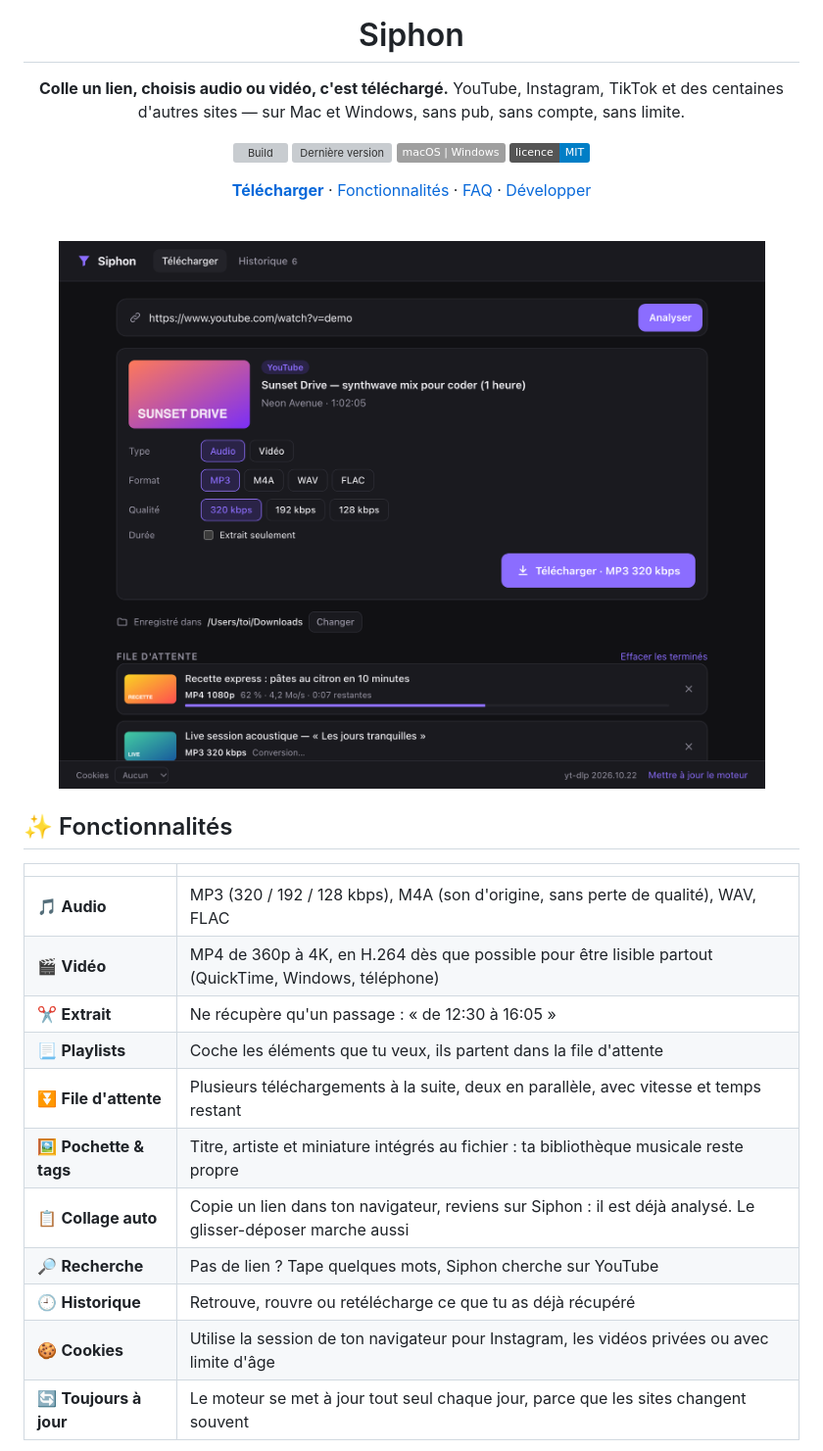
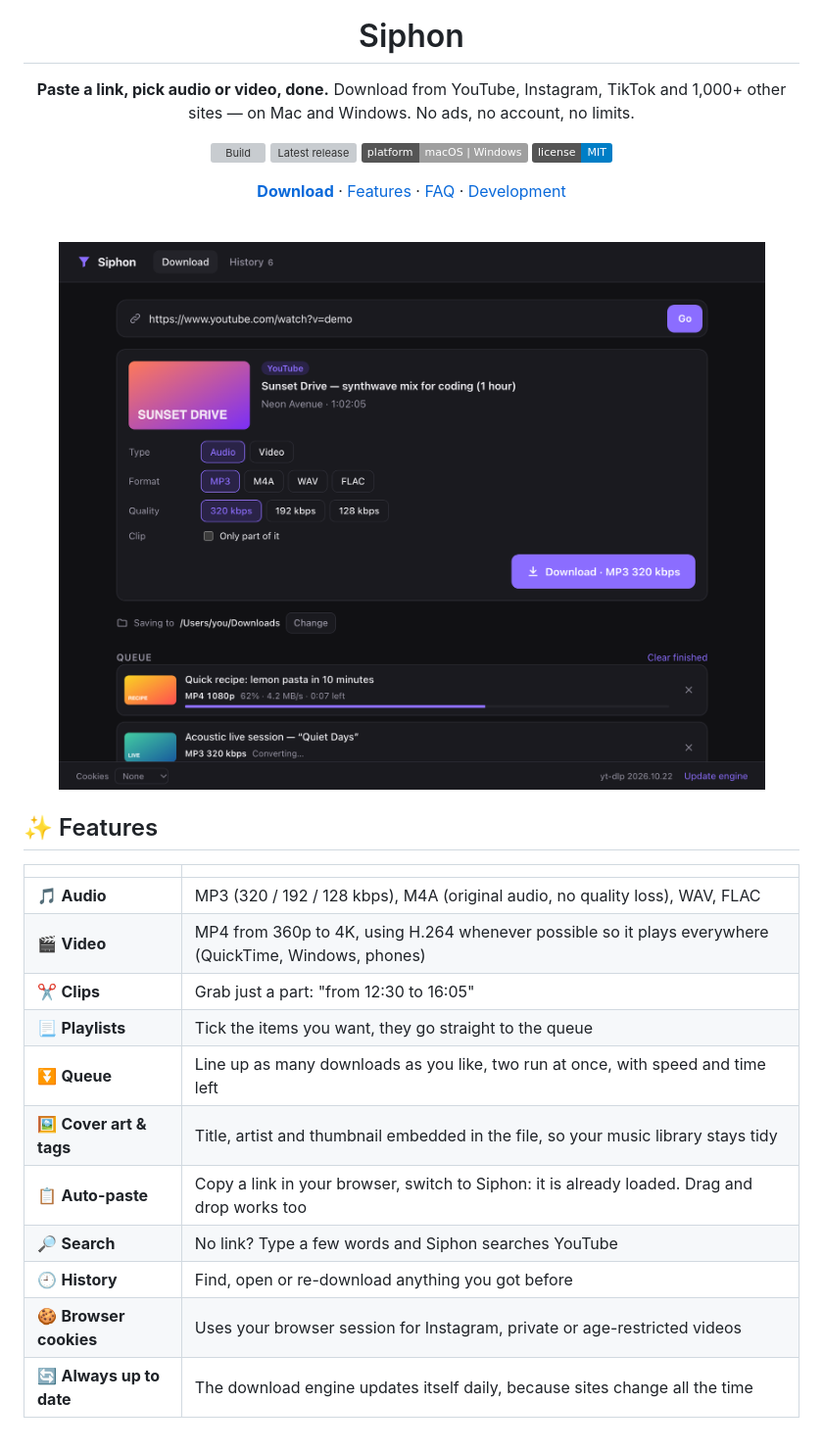
Before and after one commit to m1shko/decant, a Markdown page: README.md, the part around one of its changes. Shown at 98% size. GitHub-like rendering; pictures changed too: docs/screenshots/audio-dark.png; badges without logos; grey boxes are pictures that could not be loaded.

```diff
--- a/README.md
+++ b/README.md
@@ -4,15 +4,15 @@
 
 # Siphon
 
-**Colle un lien, choisis audio ou vidéo, c'est téléchargé.**
-YouTube, Instagram, TikTok et des centaines d'autres sites — sur Mac et Windows, sans pub, sans compte, sans limite.
+**Paste a link, pick audio or video, done.**
+Download from YouTube, Instagram, TikTok and 1,000+ other sites — on Mac and Windows. No ads, no account, no limits.
 
 [![Build](https://github.com/m1shko/siphon/actions/workflows/build.yml/badge.svg)](https://github.com/m1shko/siphon/actions/workflows/build.yml)
-[![Dernière version](https://img.shields.io/github/v/release/m1shko/siphon?label=version&color=6d4aff)](https://github.com/m1shko/siphon/releases/latest)
-![Plateformes](https://img.shields.io/badge/macOS%20%7C%20Windows-lightgrey)
-[![Licence MIT](https://img.shields.io/badge/licence-MIT-blue)](LICENSE)
+[![Latest release](https://img.shields.io/github/v/release/m1shko/siphon?label=release&color=6d4aff)](https://github.com/m1shko/siphon/releases/latest)
+![Platforms](https://img.shields.io/badge/platform-macOS%20%7C%20Windows-lightgrey)
+[![MIT license](https://img.shields.io/badge/license-MIT-blue)](LICENSE)
 
-[**Télécharger**](#-installation) · [Fonctionnalités](#-fonctionnalités) · [FAQ](#-questions-fréquentes) · [Développer](#-développement)
+[**Download**](#-install) · [Features](#-features) · [FAQ](#-faq) · [Development](#%EF%B8%8F-development)
 
 <br />
 
@@ -20,20 +20,20 @@ YouTube, Instagram, TikTok et des centaines d'autres sites — sur Mac et Window
 
 </div>
 
-## ✨ Fonctionnalités
+## ✨ Features
 
-|                       |                                                                                                                 |
-| --------------------- | --------------------------------------------------------------------------------------------------------------- |
-| 🎵 **Audio**           | MP3 (320 / 192 / 128 kbps), M4A (son d'origine, sans perte de qualité), WAV, FLAC                               |
-| 🎬 **Vidéo**           | MP4 de 360p à 4K, en H.264 dès que possible pour être lisible partout (QuickTime, Windows, téléphone)           |
-| ✂️ **Extrait**         | Ne récupère qu'un passage : « de 12:30 à 16:05 »                                                                 |
-| 📃 **Playlists**       | Coche les éléments que tu veux, ils partent dans la file d'attente                                               |
-| ⏬ **File d'attente**  | Plusieurs téléchargements à la suite, deux en parallèle, avec vitesse et temps restant                          |
-| 🖼️ **Pochette & tags** | Titre, artiste et miniature intégrés au fichier : ta bibliothèque musicale reste propre                         |
-| 📋 **Collage auto**    | Copie un lien dans ton navigateur, reviens sur Siphon : il est déjà analysé. Le glisser-déposer marche aussi    |
-| 🔎 **Recherche**       | Pas de lien ? Tape quelques mots, Siphon cherche sur YouTube                                                     |
-| 🕘 **Historique**      | Retrouve, rouvre ou retélécharge ce que tu as déjà récupéré                                                      |
-| 🍪 **Cookies**         | Utilise la session de ton navigateur pour Instagram, les vidéos privées ou avec limite d'âge                    |
-| 🔄 **Toujours à jour** | Le moteur se met à jour tout seul chaque jour, parce que les sites changent souvent                              |
+|                         |                                                                                                       |
+| ----------------------- | ----------------------------------------------------------------------------------------------------- |
+| 🎵 **Audio**             | MP3 (320 / 192 / 128 kbps), M4A (original audio, no quality loss), WAV, FLAC                          |
+| 🎬 **Video**             | MP4 from 360p to 4K, using H.264 whenever possible so it plays everywhere (QuickTime, Windows, phones) |
+| ✂️ **Clips**             | Grab just a part: "from 12:30 to 16:05"                                                                |
+| 📃 **Playlists**         | Tick the items you want, they go straight to the queue                                                 |
+| ⏬ **Queue**             | Line up as many downloads as you like, two run at once, with speed and time left                       |
+| 🖼️ **Cover art & tags**  | Title, artist and thumbnail embedded in the file, so your music library stays tidy                     |
+| 📋 **Auto-paste**        | Copy a link in your browser, switch to Siphon: it is already loaded. Drag and drop works too           |
+| 🔎 **Search**            | No link? Type a few words and Siphon searches YouTube                                                  |
+| 🕘 **History**           | Find, open or re-download anything you got before                                                      |
+| 🍪 **Browser cookies**   | Uses your browser session for Instagram, private or age-restricted videos                              |
+| 🔄 **Always up to date** | The download engine updates itself daily, because sites change all the time                           |
 
 <div align="center">
```
Also changed, not shown: other parts of README.md (+52 -58 lines), docs/screenshots/audio-light.png, docs/screenshots/history-dark.png, docs/screenshots/playlist-dark.png, docs/screenshots/video-dark.png, 11 other files.
